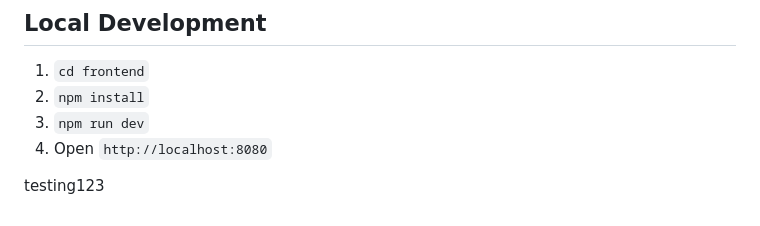
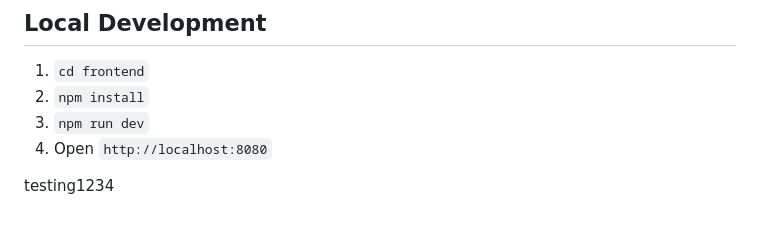
Before and after one commit to AshniZ-3193/Collee---Antigravity, a Markdown page: README.md, the part around the change. Rendered like a GitHub page.

```diff
--- a/README.md
+++ b/README.md
@@ -94,4 +94,4 @@ Your personal admissions copilot.
 3. `npm run dev`
 4. Open `http://localhost:8080`
 
-testing123
+testing1234
```
